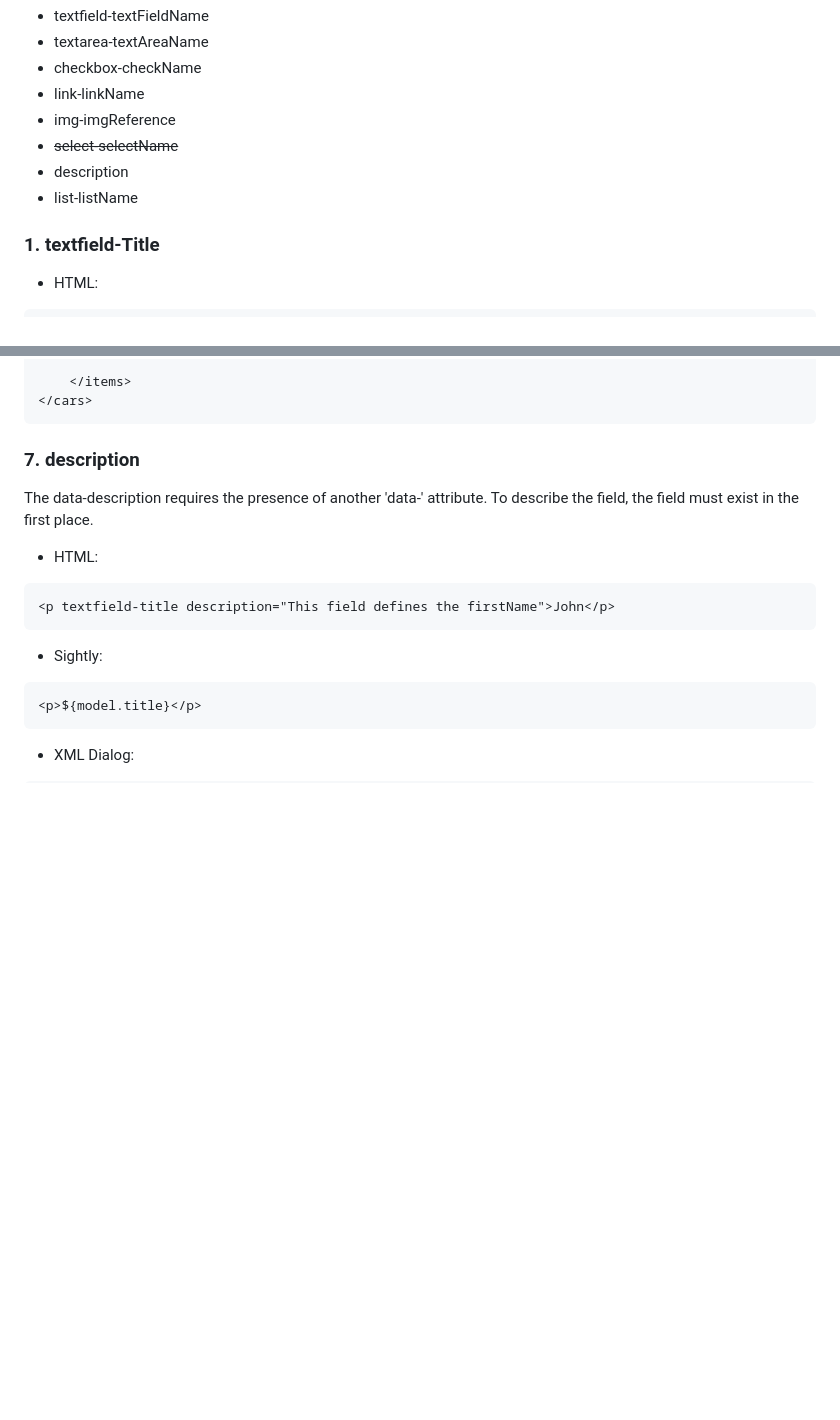
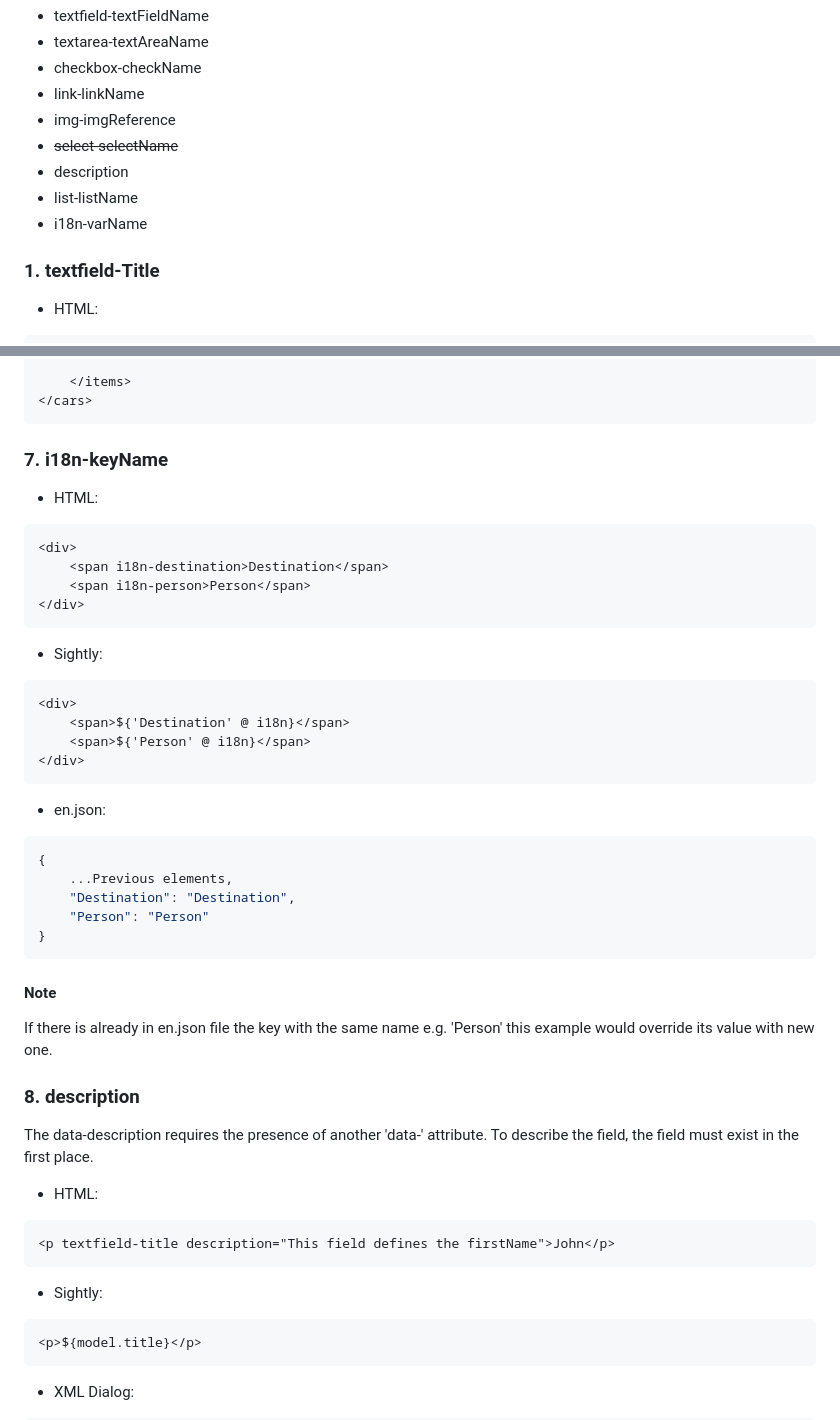
Before and after one commit to Dept-DTNL/aem-htl-builder, a Markdown page: README.md, 2 parts joined by grey strips. Drawn GitHub-style; blank space fills up the shorter version.

Commit message:
Progress: 1. Add i18n instruction into read.me file

````diff
--- a/README.md
+++ b/README.md
@@ -104,6 +104,8 @@ Here is a list of all the attributes that are currently supported by the module:
 - ~~select-selectName~~
 - description
 - list-listName
+- i18n-varName
+
 ### 1. textfield-Title
 - HTML:
 ```html
@@ -318,7 +320,37 @@ protected String cars;
     </items>
 </cars>
 ```
-### 7. description
+### 7. i18n-keyName
+- HTML:
+```html
+<div>
+    <span i18n-destination>Destination</span>
+    <span i18n-person>Person</span>
+</div>
+```
+
+- Sightly:
+```html
+<div>
+    <span>${'Destination' @ i18n}</span>
+    <span>${'Person' @ i18n}</span>
+</div>
+```
+
+- en.json:
+```json
+{
+    ...Previous elements,
+    "Destination": "Destination",
+    "Person": "Person"
+}
+```
+
+#### Note
+If there is already in en.json file the key with the same name e.g. 'Person' this example would override
+its value with new one.
+
+### 8. description
 The data-description requires the presence of another 'data-' attribute.
 To describe the field, the field must exist in the first place.
 - HTML:
````
